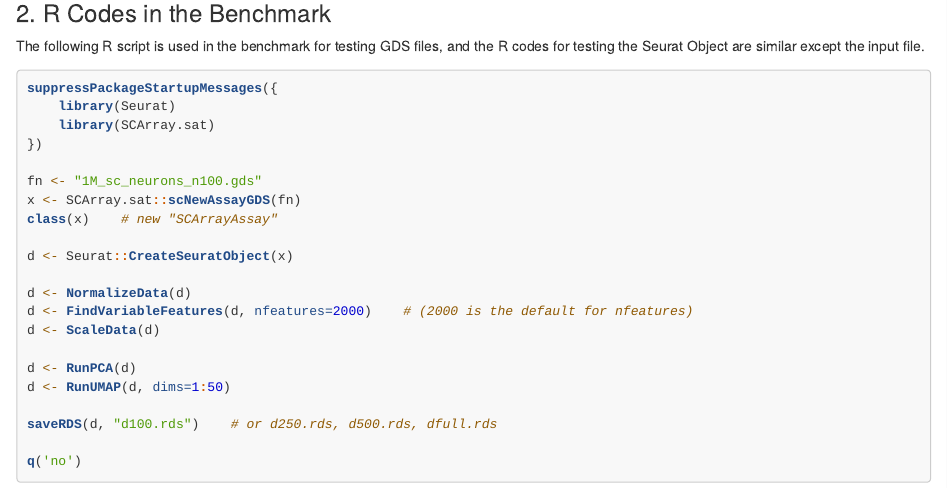
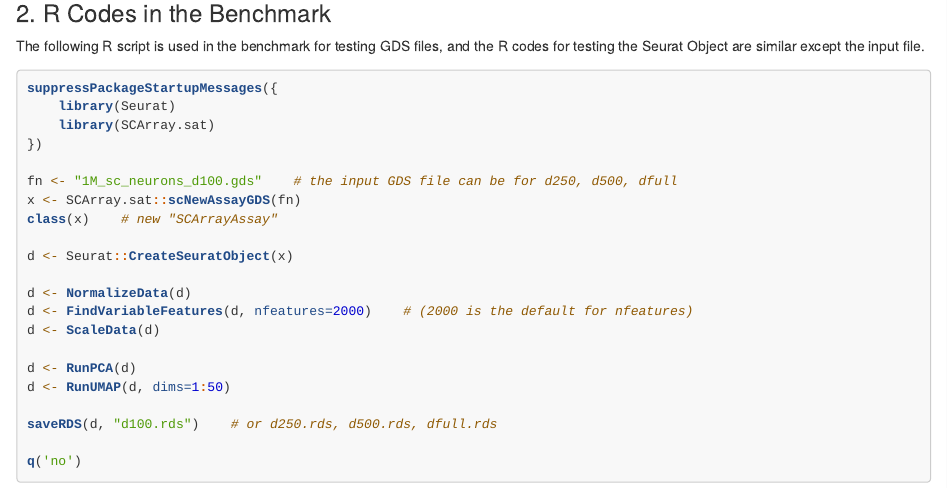
Before and after one commit to bioc/SCArray.sat, an R Markdown document (vignettes/SCArray.sat.Rmd): the page in a window 1100 px wide, from 4650 px down. Rendered offline with R 4.5, knitr and Pandoc, with nearby package versions; some code elsewhere in the file could not run offline.

Commit message:
Update SCArray.sat.Rmd

```diff
--- a/vignettes/SCArray.sat.Rmd
+++ b/vignettes/SCArray.sat.Rmd
@@ -166,7 +166,7 @@
     library(SCArray.sat)
 })
 
-fn <- "1M_sc_neurons_n100.gds"
+fn <- "1M_sc_neurons_d100.gds"    # the input GDS file can be for d250, d500, dfull
 x <- SCArray.sat::scNewAssayGDS(fn)
 class(x)    # new "SCArrayAssay"
 
```
